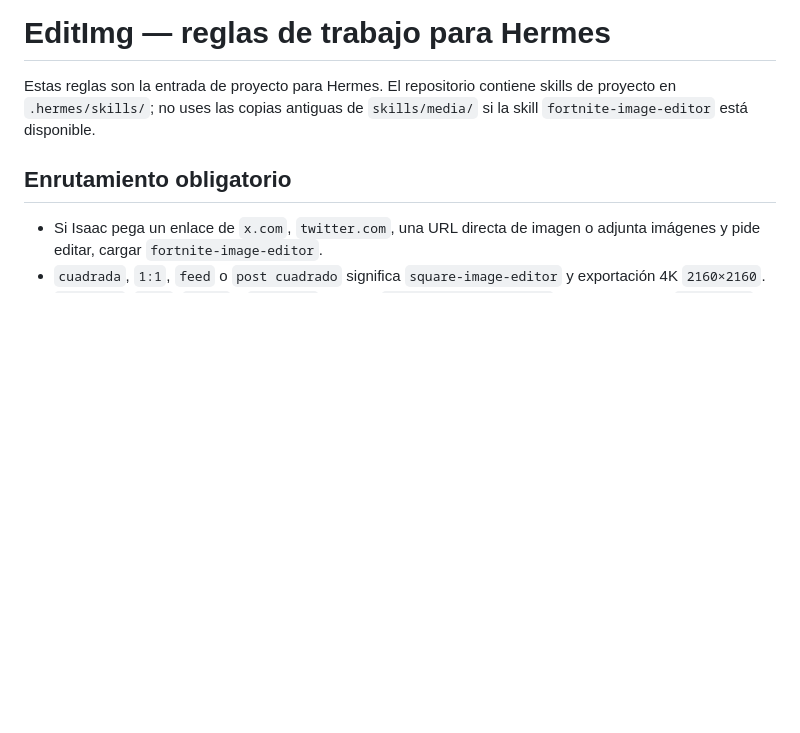
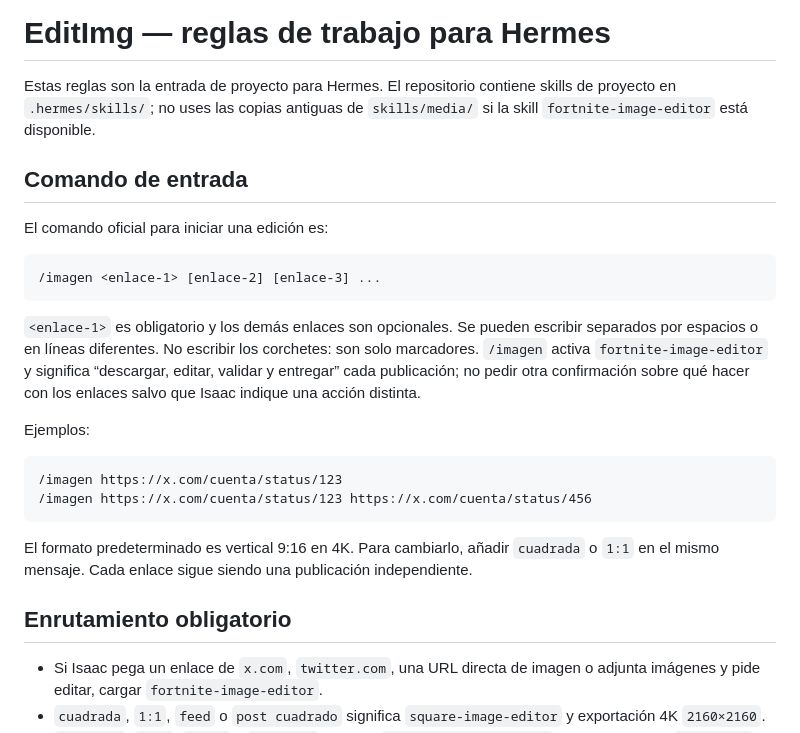
Before and after one commit to tacosandtypescript-debug/FN-Editor-Imagen-Social, a Markdown page: .hermes.md, the part around the change. GitHub-like rendering; blank space fills up the shorter version.

````diff
--- a/.hermes.md
+++ b/.hermes.md
@@ -3,6 +3,32 @@
 Estas reglas son la entrada de proyecto para Hermes. El repositorio contiene
 skills de proyecto en `.hermes/skills/`; no uses las copias antiguas de
 `skills/media/` si la skill `fortnite-image-editor` está disponible.
+
+## Comando de entrada
+
+El comando oficial para iniciar una edición es:
+
+```text
+/imagen <enlace-1> [enlace-2] [enlace-3] ...
+```
+
+`<enlace-1>` es obligatorio y los demás enlaces son opcionales. Se pueden
+escribir separados por espacios o en líneas diferentes. No escribir los
+corchetes: son solo marcadores. `/imagen` activa `fortnite-image-editor` y
+significa “descargar, editar, validar y entregar” cada publicación; no pedir
+otra confirmación sobre qué hacer con los enlaces salvo que Isaac indique una
+acción distinta.
+
+Ejemplos:
+
+```text
+/imagen https://x.com/cuenta/status/123
+/imagen https://x.com/cuenta/status/123 https://x.com/cuenta/status/456
+```
+
+El formato predeterminado es vertical 9:16 en 4K. Para cambiarlo, añadir
+`cuadrada` o `1:1` en el mismo mensaje. Cada enlace sigue siendo una
+publicación independiente.
 
 ## Enrutamiento obligatorio
 
````
Also changed, not shown: README.md (+12 -0 lines), 1 other file.
